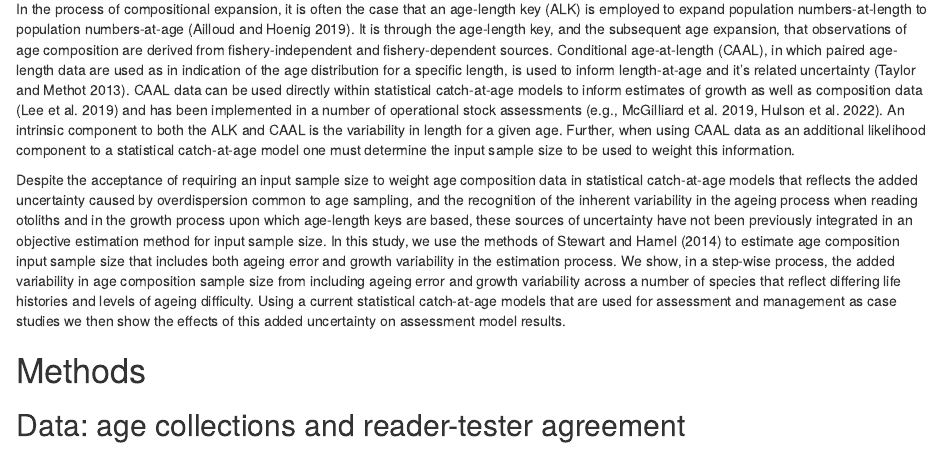
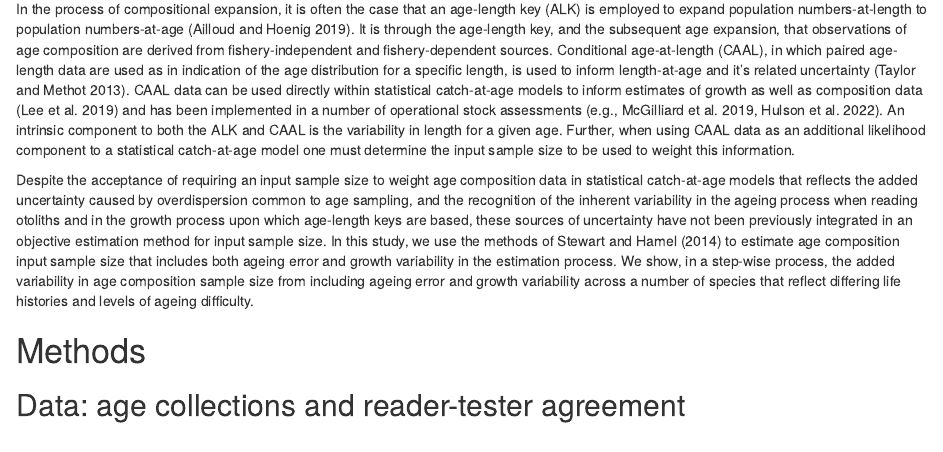
Before and after one commit to pete-hulson/iss_error, an R Markdown document (text/iss_error.rmd): the page in a window 1100 px wide, from 1160 px down. Rendered offline with R 4.5, knitr and Pandoc, with nearby package versions; drawn as R Markdown's standard HTML page in place of the format the file asks for.

Commit message:
intro edit

```diff
--- a/text/iss_error.rmd
+++ b/text/iss_error.rmd
@@ -86,7 +86,6 @@ Further, when using CAAL data as an additional likelihood component to a statist
 Despite the acceptance of requiring an input sample size to weight age composition data in statistical catch-at-age models that reflects the added uncertainty caused by overdispersion common to age sampling, and the recognition of the inherent variability in the ageing process when reading otoliths and in the growth process upon which age-length keys are based, these sources of uncertainty have not been previously integrated in an objective estimation method for input sample size.
 In this study, we use the methods of @Stewart2014 to estimate age composition input sample size that includes both ageing error and growth variability in the estimation process.
 We show, in a step-wise process, the added variability in age composition sample size from including ageing error and growth variability across a number of species that reflect differing life histories and levels of ageing difficulty.
-Using a current statistical catch-at-age models that are used for assessment and management as case studies we then show the effects of this added uncertainty on assessment model results.
 
 # Methods
 
```
